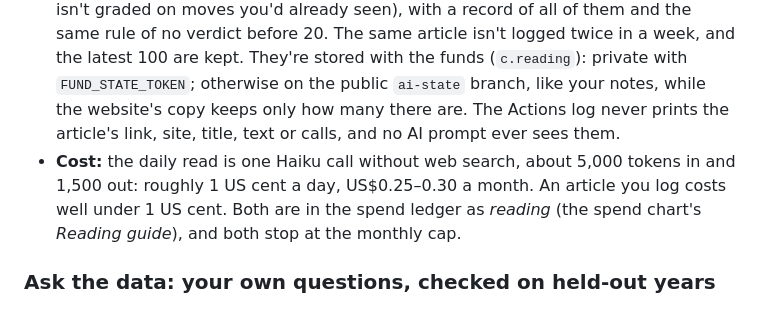
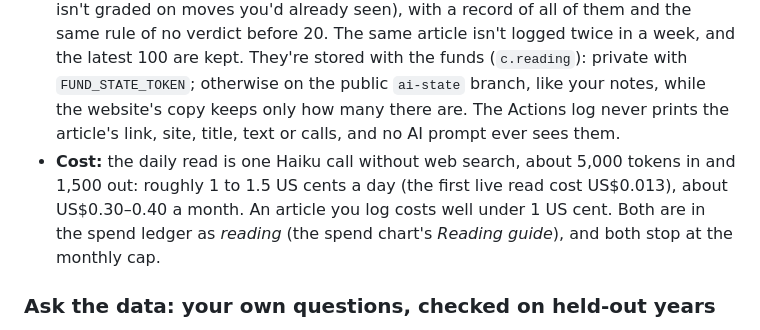
Before and after one commit to kenneth-cheong/paper-trader, a Markdown page: README.md, the part around the change. GitHub-like rendering.

Commit message:
README: the reading guide's cost, from its first live read
Co-Authored-By: Claude Opus 5.5 <noreply@anthropic.com>
Claude-Session: https://claude.ai/code/session_01UZfe1UWfnrHDUXbX9FAXS4

```diff
--- a/README.md
+++ b/README.md
@@ -243,7 +243,7 @@ On 17 stocks you can't tell a writer's or a site's skill from luck for a year or
 - **No verdict before 20 graded calls**, and then only when the average is well clear of noise (a 99.8% chance of its sign on a t-distribution over the weeks): *did better than the index so far*, *did worse*, or *no evidence either way yet*. That level was set on made-up sites with no skill at all (`readingNoiseCheck` in `reading.js`, run by the tests): of 1,000 of them, re-checked every week for a year, 3.7% showed a verdict at some point. It's slow to credit real skill too: in the same test, a site making 3 calls a week that really beat the index by 1% a month showed a verdict within the year 1 time in 10, and one beating it by 2% about half the time.
 - **Honest limits, which the page repeats:** a site's record takes a year or more to mean anything. There are 17 stocks, a site calls a few of them a month and calls bunch after results, so the same few price moves count again and again. Calls are graded against the index without allowing for beta, so buying stocks that swing more than the index looks good in a rising market. A good record says little about the next call.
 - **Your reading:** admins get a *Log an article* box under the guide. Give the link to an article you read (in Tiger, Standard Chartered or anywhere), or paste its text (up to 3,000 characters), for example when it's behind a paywall. It reaches the job through the same passthrough as your notes (a *settings* request, read from the run's event file). If you gave a link, the job downloads the page to the runner (`scripts/page_fetch.py`, the same Chrome-like client as the feeds; only a public web page, never saved) and reads its title, summary, published time and the first 1,500 characters of its paragraphs, never a paywalled body hidden in the page's data. When the page can't be fetched or gives too little (The Smart Investor's pages are blocked, a paywall shows only a teaser), the box says so and keeps the link, so you can paste the text and log it again. The same call finds its calls, and they're graded the same way under *Your reading*, from when you log the article (so an older one isn't graded on moves you'd already seen), with a record of all of them and the same rule of no verdict before 20. The same article isn't logged twice in a week, and the latest 100 are kept. They're stored with the funds (`c.reading`): private with `FUND_STATE_TOKEN`; otherwise on the public `ai-state` branch, like your notes, while the website's copy keeps only how many there are. The Actions log never prints the article's link, site, title, text or calls, and no AI prompt ever sees them.
-- **Cost:** the daily read is one Haiku call without web search, about 5,000 tokens in and 1,500 out: roughly 1 US cent a day, US$0.25–0.30 a month. An article you log costs well under 1 US cent. Both are in the spend ledger as *reading* (the spend chart's *Reading guide*), and both stop at the monthly cap.
+- **Cost:** the daily read is one Haiku call without web search, about 5,000 tokens in and 1,500 out: roughly 1 to 1.5 US cents a day (the first live read cost US$0.013), about US$0.30–0.40 a month. An article you log costs well under 1 US cent. Both are in the spend ledger as *reading* (the spend chart's *Reading guide*), and both stop at the monthly cap.
 
 ### Ask the data: your own questions, checked on held-out years
 
```
